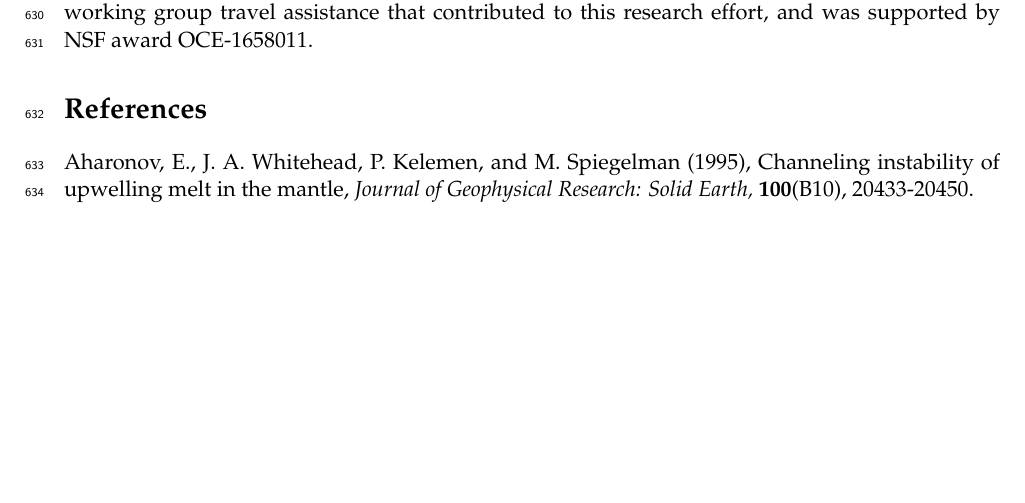
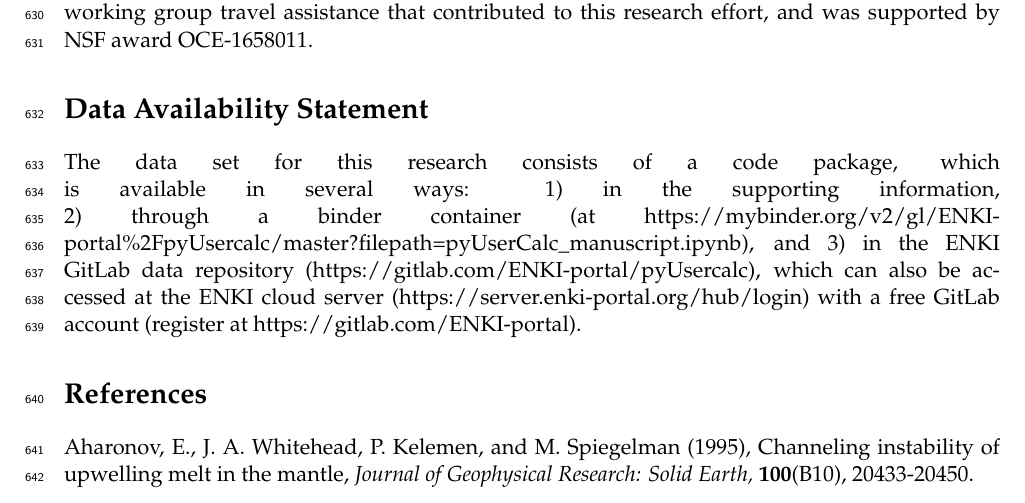
Before and after one commit to curvenote-submit/elkins2021, a LaTeX paper (latex/pyUserCalc_manuscript_2020-12-17.tex): part of page 36 of 37, cut so that both start at the same text, the shorter picture padded with empty space. Compiled offline with pdfLaTeX.

Commit message:
Revised to add data availability statement

```diff
--- a/latex/pyUserCalc_manuscript_2020-12-17.tex
+++ b/latex/pyUserCalc_manuscript_2020-12-17.tex
@@ -1803,6 +1803,11 @@ We present pyUserCalc, an expanded, publicly available, open-source version of t
 
 We thank K.W.W. Sims and P. Kelemen for initiating early discussions about creating a new porous flow disequilibrium transport calculator back in 2008. We also thank M. Ghiorso for inviting L. Elkins to join the ENKI working group and thereby catalyzing this fresh effort, and we further thank the working group for their helpful suggestions and feedback. L. Elkins received ENKI working group travel assistance that contributed to this research effort, and was supported by NSF award OCE-1658011.
 
+    \hypertarget{data-availability-statement}{%
+\section*{Data Availability Statement}\label{data-availability-statement}}
+
+The data set for this research consists of a code package, which is available in several ways: 1) in the supporting information, 2) through a binder container (at https://mybinder.org/v2/gl/ENKI-portal\%2FpyUsercalc/master?filepath=pyUserCalc\_manuscript.ipynb), and 3) in the ENKI GitLab data repository (https://gitlab.com/ENKI-portal/pyUsercalc), which can also be accessed at the ENKI cloud server (https://server.enki-portal.org/hub/login) with a free GitLab account (register at https://gitlab.com/ENKI-portal).
+
     \hypertarget{references}{%
 \section*{References}\label{references}}
 
```
